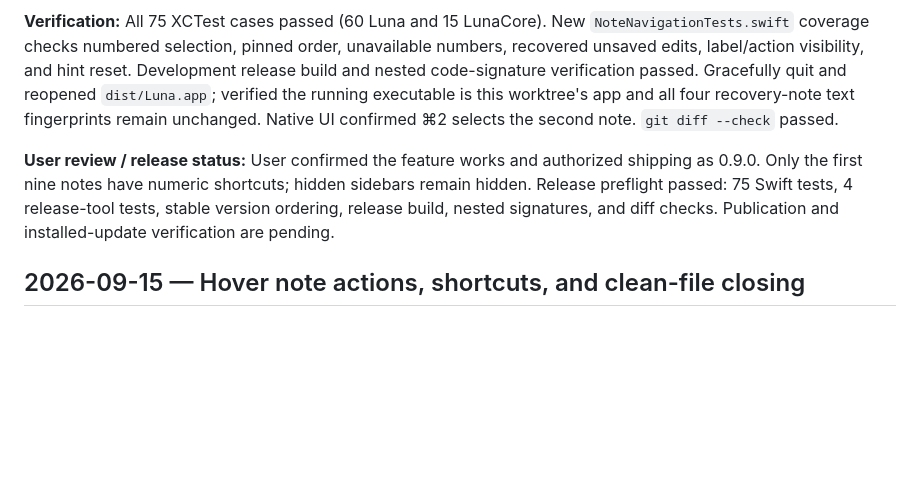
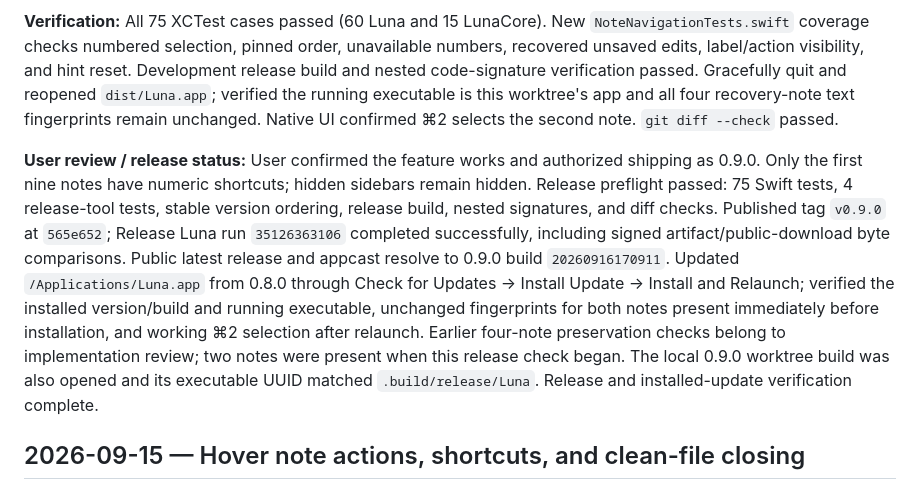
Before and after one commit to elishaterada/luna, a Markdown page: docs/llm-changelog.md, the part around the change. GitHub-like rendering; blank space fills up the shorter version.

Commit message:
Record Luna 0.9.0 publication and update verification

```diff
--- a/docs/llm-changelog.md
+++ b/docs/llm-changelog.md
@@ -12,7 +12,7 @@ This log starts with the September 13, 2026 editor changes. Earlier shipped feat
 
 **Verification:** All 75 XCTest cases passed (60 Luna and 15 LunaCore). New `NoteNavigationTests.swift` coverage checks numbered selection, pinned order, unavailable numbers, recovered unsaved edits, label/action visibility, and hint reset. Development release build and nested code-signature verification passed. Gracefully quit and reopened `dist/Luna.app`; verified the running executable is this worktree's app and all four recovery-note text fingerprints remain unchanged. Native UI confirmed ⌘2 selects the second note. `git diff --check` passed.
 
-**User review / release status:** User confirmed the feature works and authorized shipping as 0.9.0. Only the first nine notes have numeric shortcuts; hidden sidebars remain hidden. Release preflight passed: 75 Swift tests, 4 release-tool tests, stable version ordering, release build, nested signatures, and diff checks. Publication and installed-update verification are pending.
+**User review / release status:** User confirmed the feature works and authorized shipping as 0.9.0. Only the first nine notes have numeric shortcuts; hidden sidebars remain hidden. Release preflight passed: 75 Swift tests, 4 release-tool tests, stable version ordering, release build, nested signatures, and diff checks. Published tag `v0.9.0` at `565e652`; Release Luna run `35126363106` completed successfully, including signed artifact/public-download byte comparisons. Public latest release and appcast resolve to 0.9.0 build `20260916170911`. Updated `/Applications/Luna.app` from 0.8.0 through Check for Updates → Install Update → Install and Relaunch; verified the installed version/build and running executable, unchanged fingerprints for both notes present immediately before installation, and working ⌘2 selection after relaunch. Earlier four-note preservation checks belong to implementation review; two notes were present when this release check began. The local 0.9.0 worktree build was also opened and its executable UUID matched `.build/release/Luna`. Release and installed-update verification complete.
 
 ## 2026-09-15 — Hover note actions, shortcuts, and clean-file closing
 
```
